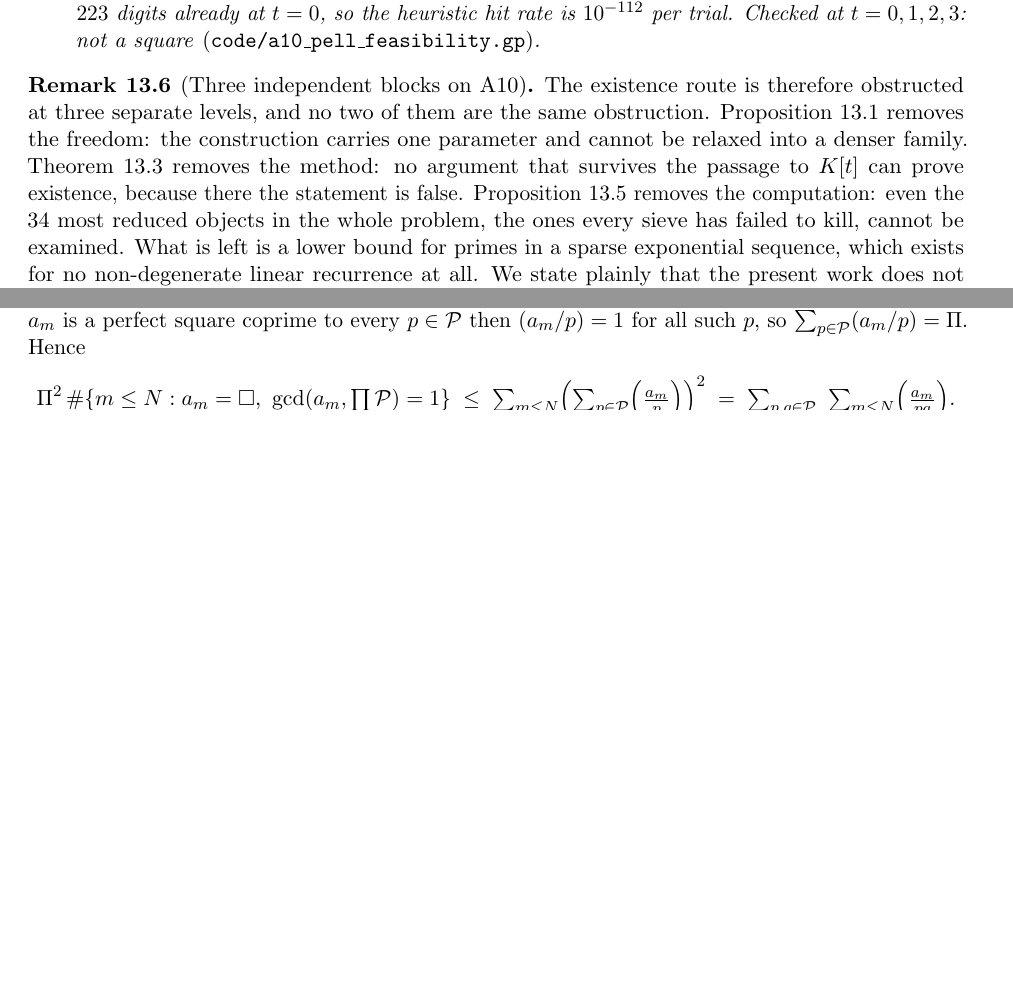
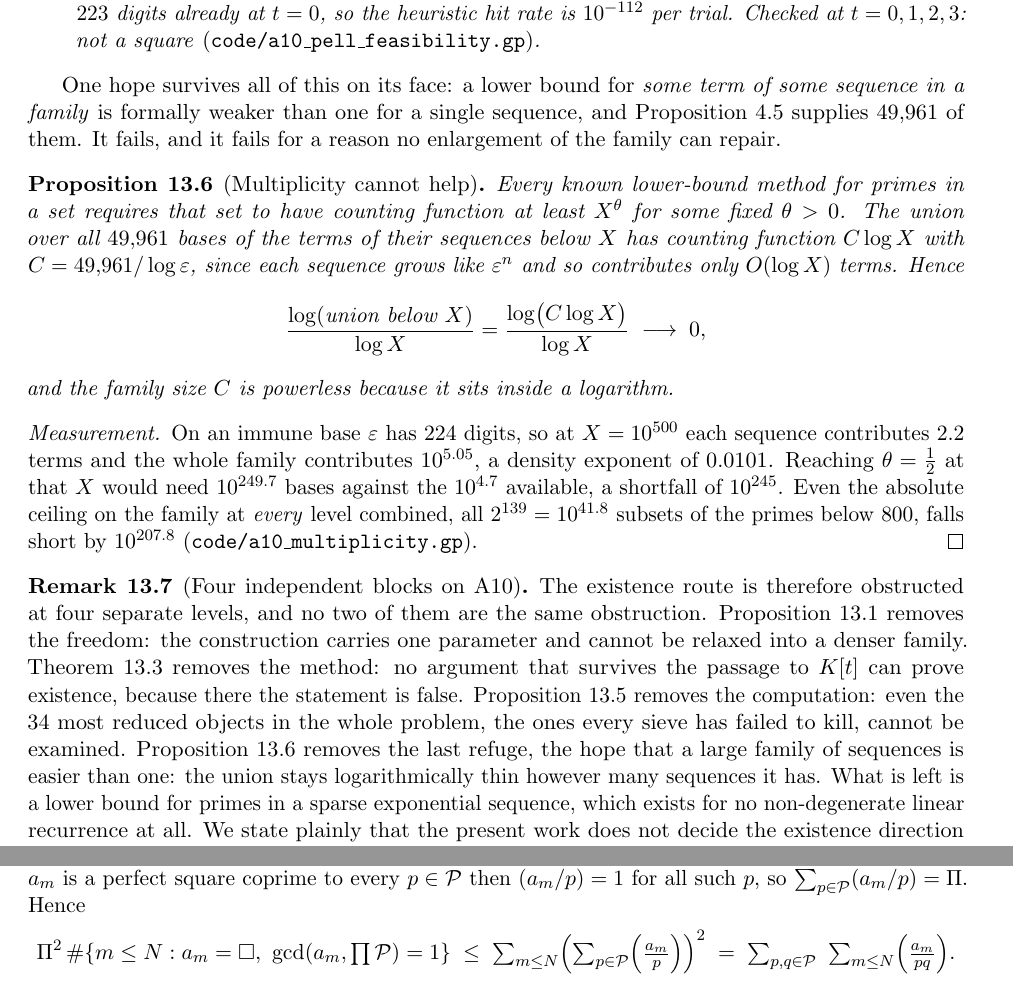
Before and after one commit to ElVec1o/erdos307, a LaTeX paper (paper/erdos307.tex): two parts of pages 47 and 48 of 61 before the commit and two parts of pages 47 and 49 of 62 after it, joined at a grey line, cut so that both start at the same text, the shorter picture padded with empty space. Compiled offline with pdfLaTeX.

Commit message:
A10 fourth closure: multiplicity is powerless, the family size sits inside a logarithm
The last surviving hope on the existence route was that a lower bound for 'some term of SOME
sequence in a family' is formally weaker than one for a single sequence, and prop:close59 supplies
49,961 sequences. It fails, and no enlargement of the family repairs it.

Every known lower-bound method for primes in a set needs that set to have counting function at
least X^theta for a FIXED theta > 0. Each sequence grows like eps^n and so contributes only
O(log X) terms below X, so the union over the whole family has counting function C log X, whence

    log(union below X) / log X  =  log(C log X) / log X  ->  0.

The family size C is powerless because it sits inside a logarithm.

Measured on an immune base, where eps has 224 digits:
    terms per sequence below X = 1e500 : 2.2
    union below X                      : 1e5.05
    density exponent                   : 0.0101
    bases needed for theta = 1/2       : 1e249.7   (shortfall 1e245)
    ceiling over all levels, 2^139     : 1e41.8    (short by 1e207.8)

A10 therefore carries four independent blocks, no two the same obstruction: prop:nofreeslot
removes the freedom, thm:ffnocycle removes the method, prop:untestable removes the computation,
and prop:multiplicityfail removes the last refuge.

```diff
--- a/paper/erdos307.tex
+++ b/paper/erdos307.tex
@@ -2683,13 +2683,37 @@ $10^{-112}$ per trial. Checked at $t=0,1,2,3$: not a square
 \end{enumerate}
 \end{proposition}
 
-\begin{remark}[Three independent blocks on $\mathrm{A}10$]\label{rem:threeblocks}
-The existence route is therefore obstructed at three separate levels, and no two of them are the
+One hope survives all of this on its face: a lower bound for \emph{some term of some sequence in a
+family} is formally weaker than one for a single sequence, and Proposition~\ref{prop:close59}
+supplies $49{,}961$ of them. It fails, and it fails for a reason no enlargement of the family can
+repair.
+
+\begin{proposition}[Multiplicity cannot help]\label{prop:multiplicityfail}
+Every known lower-bound method for primes in a set requires that set to have counting function at
+least $X^{\theta}$ for some fixed $\theta>0$. The union over all $49{,}961$ bases of the terms of
+their sequences below $X$ has counting function $C\log X$ with $C=49{,}961/\log\varepsilon$, since
+each sequence grows like $\varepsilon^n$ and so contributes only $O(\log X)$ terms. Hence
+\[ \frac{\log(\text{union below }X)}{\log X}=\frac{\log\bigl(C\log X\bigr)}{\log X}\;\longrightarrow\;0 , \]
+and the family size $C$ is powerless because it sits inside a logarithm.
+\end{proposition}
+\begin{proof}[Measurement]
+On an immune base $\varepsilon$ has $224$ digits, so at $X=10^{500}$ each sequence contributes
+$2.2$ terms and the whole family contributes $10^{5.05}$, a density exponent of $0.0101$. Reaching
+$\theta=\tfrac12$ at that $X$ would need $10^{249.7}$ bases against the $10^{4.7}$ available, a
+shortfall of $10^{245}$. Even the absolute ceiling on the family at \emph{every} level combined,
+all $2^{139}=10^{41.8}$ subsets of the primes below $800$, falls short by $10^{207.8}$
+\textup{(\texttt{code/a10\_multiplicity.gp})}.
+\end{proof}
+
+\begin{remark}[Four independent blocks on $\mathrm{A}10$]\label{rem:threeblocks}
+The existence route is therefore obstructed at four separate levels, and no two of them are the
 same obstruction. Proposition~\ref{prop:nofreeslot} removes the freedom: the construction carries
 one parameter and cannot be relaxed into a denser family. Theorem~\ref{thm:ffnocycle} removes the
 method: no argument that survives the passage to $K[t]$ can prove existence, because there the
 statement is false. Proposition~\ref{prop:untestable} removes the computation: even the $34$ most
 reduced objects in the whole problem, the ones every sieve has failed to kill, cannot be examined.
+Proposition~\ref{prop:multiplicityfail} removes the last refuge, the hope that a large family of
+sequences is easier than one: the union stays logarithmically thin however many sequences it has.
 What is left is a lower bound for primes in a sparse exponential sequence, which exists for no
 non-degenerate linear recurrence at all. We state plainly that the present work does not decide the
 existence direction and does not contain a route to deciding it.
```
Also changed, not shown: paper/erdos307.pdf, 1 other file.
